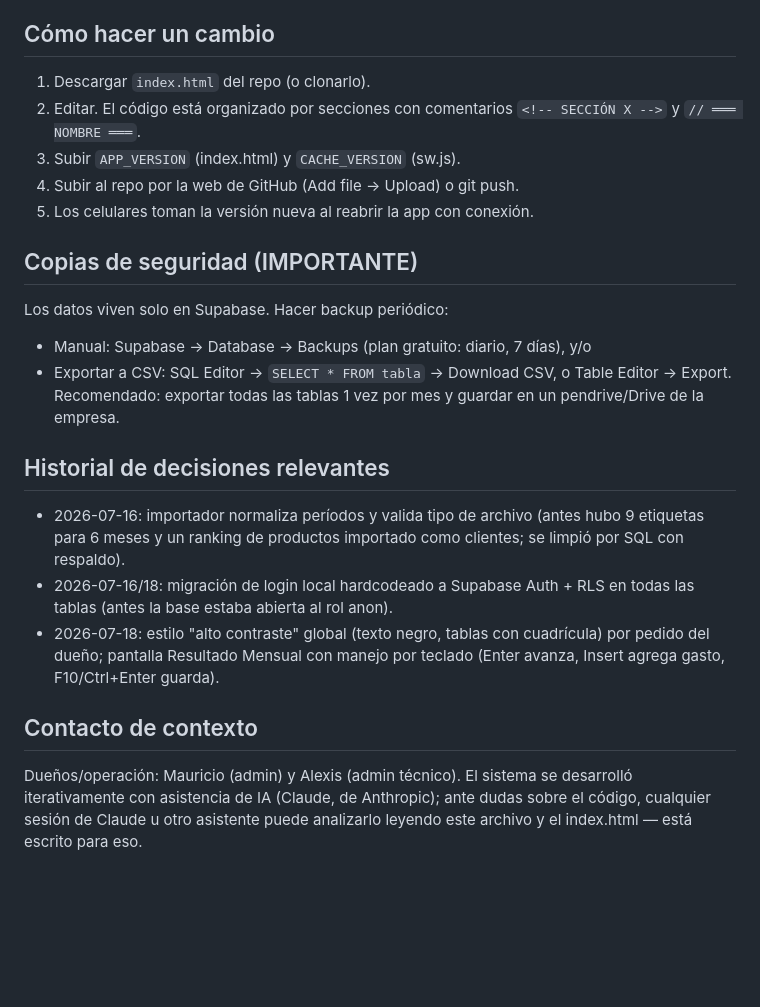
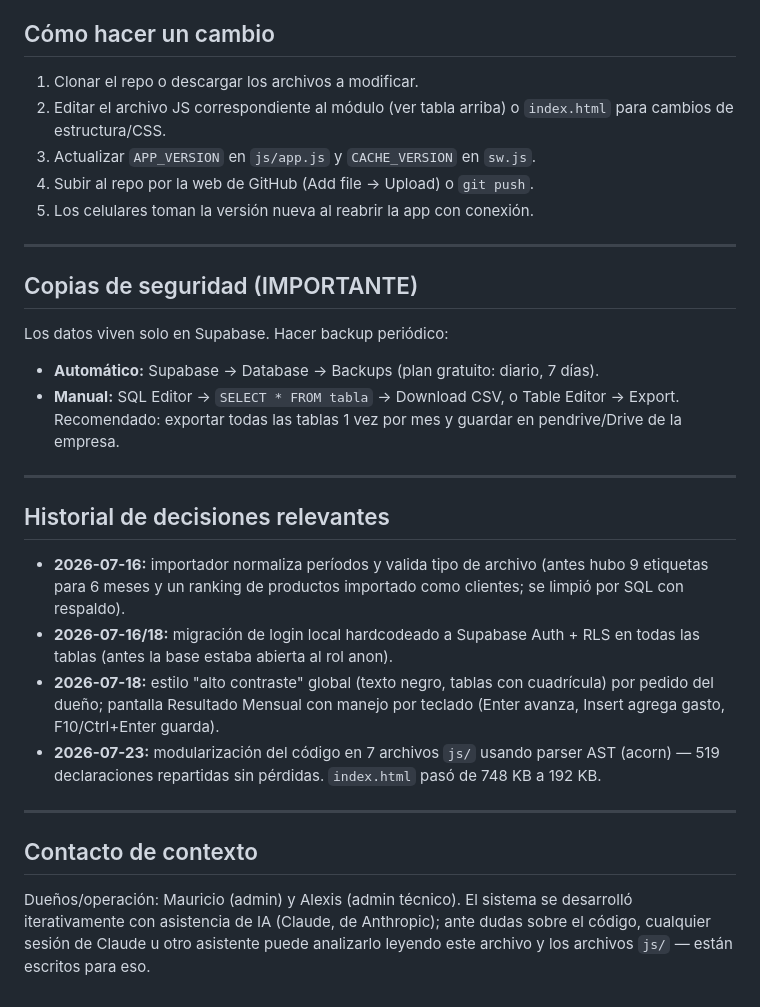
Before and after one commit to alexisscopetta2026/lila-distribuidora, a Markdown page: README.md, the part around one of its changes. Rendered like a GitHub page; blank space fills up the shorter version.

```diff
--- a/README.md
+++ b/README.md
@@ -66,35 +60,32 @@ sirven como fuente.
 
 ## Cómo hacer un cambio
 
-1. Descargar `index.html` del repo (o clonarlo).
-2. Editar. El código está organizado por secciones con comentarios
-   `<!-- SECCIÓN X -->` y `// ═══ NOMBRE ═══`.
-3. Subir `APP_VERSION` (index.html) y `CACHE_VERSION` (sw.js).
-4. Subir al repo por la web de GitHub (Add file → Upload) o git push.
+1. Clonar el repo o descargar los archivos a modificar.
+2. Editar el archivo JS correspondiente al módulo (ver tabla arriba) o `index.html` para cambios de estructura/CSS.
+3. Actualizar `APP_VERSION` en `js/app.js` y `CACHE_VERSION` en `sw.js`.
+4. Subir al repo por la web de GitHub (Add file → Upload) o `git push`.
 5. Los celulares toman la versión nueva al reabrir la app con conexión.
+
+---
 
 ## Copias de seguridad (IMPORTANTE)
 
 Los datos viven solo en Supabase. Hacer backup periódico:
-- Manual: Supabase → Database → Backups (plan gratuito: diario, 7 días), y/o
-- Exportar a CSV: SQL Editor → `SELECT * FROM tabla` → Download CSV, o
-  Table Editor → Export. Recomendado: exportar todas las tablas 1 vez por mes
-  y guardar en un pendrive/Drive de la empresa.
+
+- **Automático:** Supabase → Database → Backups (plan gratuito: diario, 7 días).
+- **Manual:** SQL Editor → `SELECT * FROM tabla` → Download CSV, o Table Editor → Export. Recomendado: exportar todas las tablas 1 vez por mes y guardar en pendrive/Drive de la empresa.
+
+---
 
 ## Historial de decisiones relevantes
 
-- 2026-07-16: importador normaliza períodos y valida tipo de archivo (antes
-  hubo 9 etiquetas para 6 meses y un ranking de productos importado como
-  clientes; se limpió por SQL con respaldo).
-- 2026-07-16/18: migración de login local hardcodeado a Supabase Auth + RLS
-  en todas las tablas (antes la base estaba abierta al rol anon).
-- 2026-07-18: estilo "alto contraste" global (texto negro, tablas con
-  cuadrícula) por pedido del dueño; pantalla Resultado Mensual con manejo por
-  teclado (Enter avanza, Insert agrega gasto, F10/Ctrl+Enter guarda).
+- **2026-07-16:** importador normaliza períodos y valida tipo de archivo (antes hubo 9 etiquetas para 6 meses y un ranking de productos importado como clientes; se limpió por SQL con respaldo).
+- **2026-07-16/18:** migración de login local hardcodeado a Supabase Auth + RLS en todas las tablas (antes la base estaba abierta al rol anon).
+- **2026-07-18:** estilo "alto contraste" global (texto negro, tablas con cuadrícula) por pedido del dueño; pantalla Resultado Mensual con manejo por teclado (Enter avanza, Insert agrega gasto, F10/Ctrl+Enter guarda).
+- **2026-07-23:** modularización del código en 7 archivos `js/` usando parser AST (acorn) — 519 declaraciones repartidas sin pérdidas. `index.html` pasó de 748 KB a 192 KB.
+
+---
 
 ## Contacto de contexto
 
-Dueños/operación: Mauricio (admin) y Alexis (admin técnico). El sistema se
-desarrolló iterativamente con asistencia de IA (Claude, de Anthropic); ante
-dudas sobre el código, cualquier sesión de Claude u otro asistente puede
-analizarlo leyendo este archivo y el index.html — está escrito para eso.
+Dueños/operación: Mauricio (admin) y Alexis (admin técnico). El sistema se desarrolló iterativamente con asistencia de IA (Claude, de Anthropic); ante dudas sobre el código, cualquier sesión de Claude u otro asistente puede analizarlo leyendo este archivo y los archivos `js/` — están escritos para eso.
```
Also changed, not shown: other parts of README.md (+43 -49 lines).
